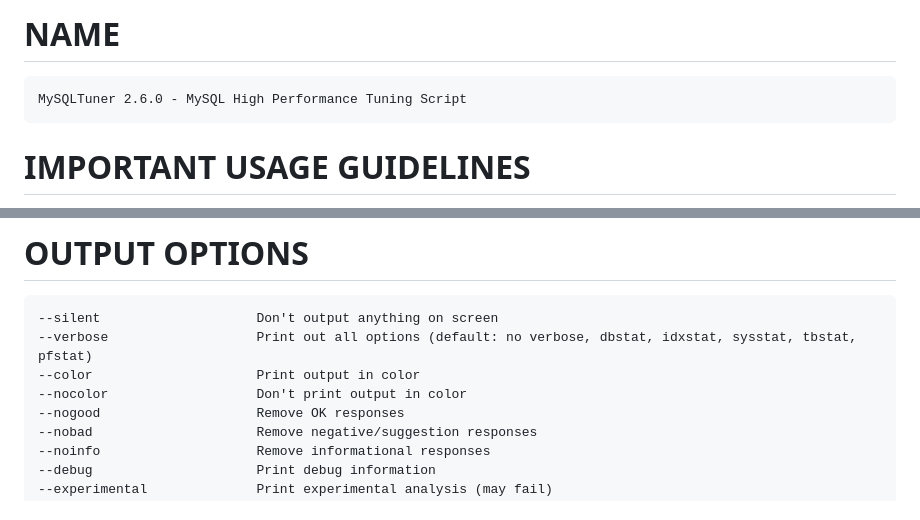
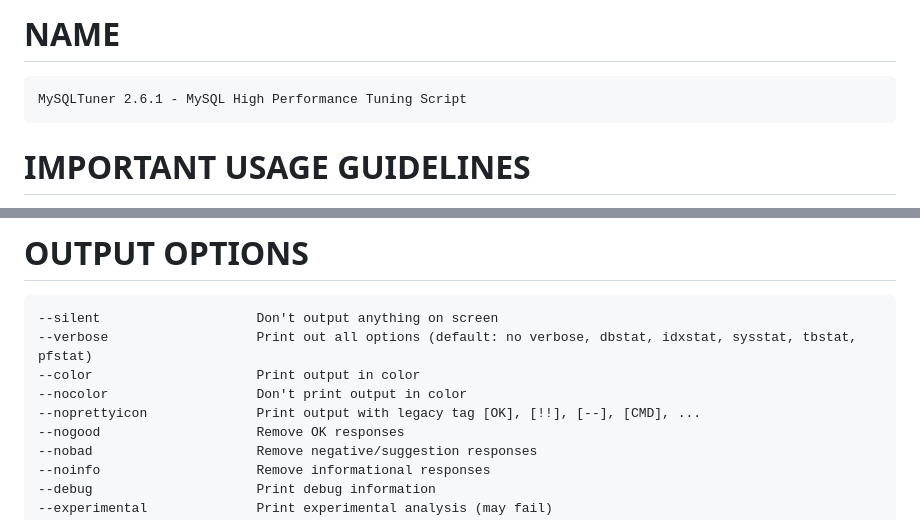
Before and after one commit to major/MySQLTuner-perl, a Markdown page: USAGE.md, 2 parts joined by grey strips. Rendered like a GitHub page.

Commit message:
Generate USAGE.md at 2024-11-08T18:00:00+01:00

```diff
--- a/USAGE.md
+++ b/USAGE.md
@@ -1,6 +1,6 @@
 # NAME
 
-    MySQLTuner 2.6.0 - MySQL High Performance Tuning Script
+    MySQLTuner 2.6.1 - MySQL High Performance Tuning Script
 
 # IMPORTANT USAGE GUIDELINES
 
@@ -52,6 +52,7 @@ You must provide the remote server's total memory when connecting to other serve
     --verbose                   Print out all options (default: no verbose, dbstat, idxstat, sysstat, tbstat, pfstat)
     --color                     Print output in color
     --nocolor                   Don't print output in color
+    --noprettyicon              Print output with legacy tag [OK], [!!], [--], [CMD], ...
     --nogood                    Remove OK responses
     --nobad                     Remove negative/suggestion responses
     --noinfo                    Remove informational responses
```
